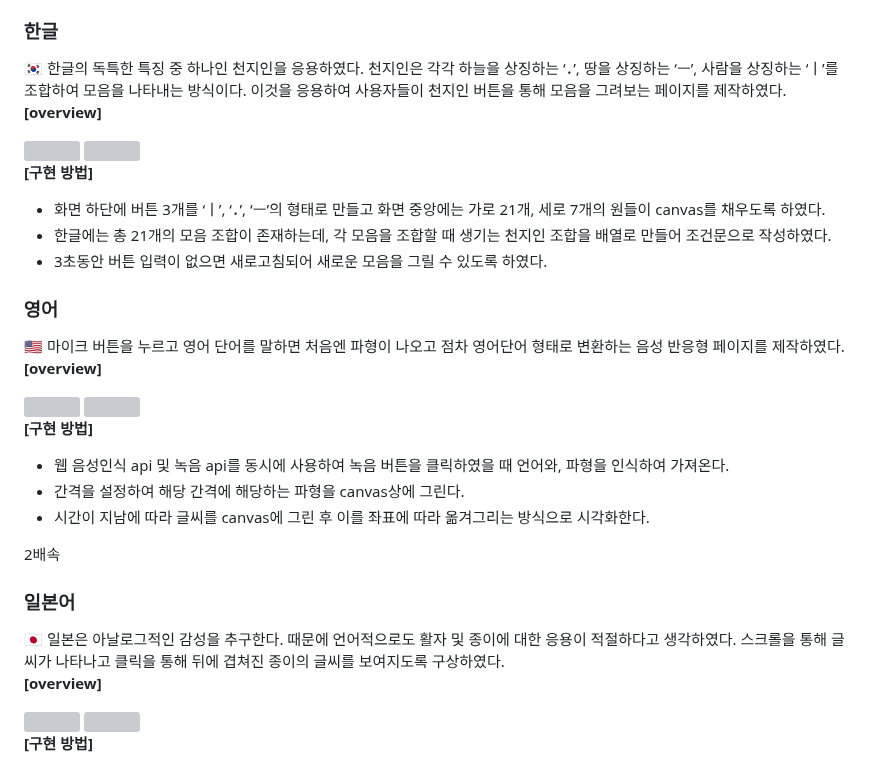
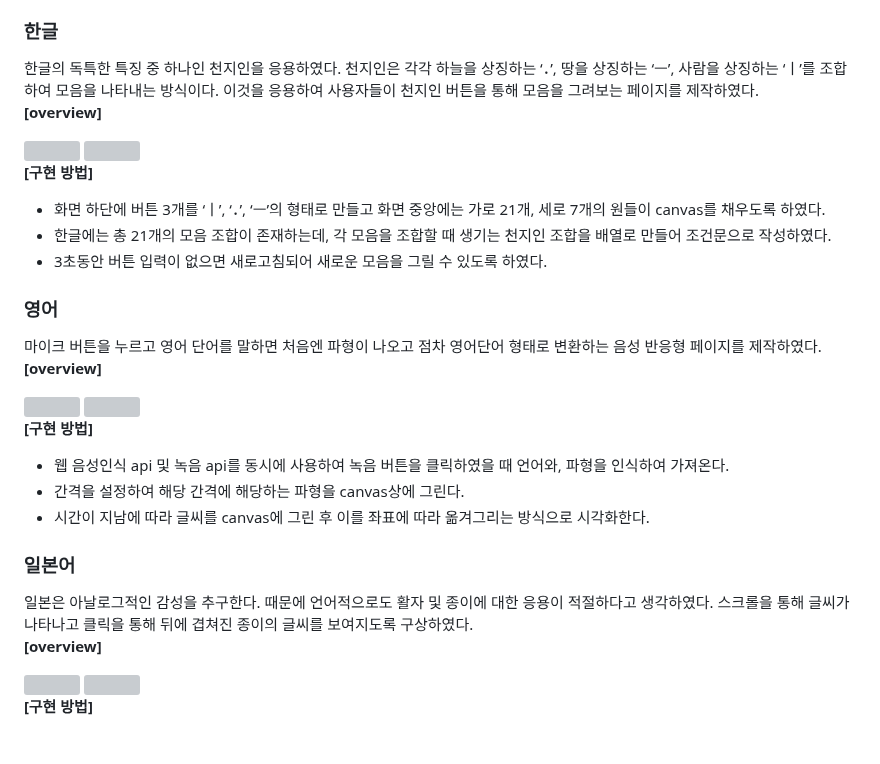
Before and after one commit to ParkGangtae/InteractiveTypoWeb, a Markdown page: readme.md, the part around the change. Drawn GitHub-style; blank space fills up the shorter version; grey boxes are pictures that could not be loaded.

```diff
--- a/readme.md
+++ b/readme.md
@@ -46,7 +46,7 @@
 ### 한글
 
 <aside>
-🇰🇷 한글의 독특한 특징 중 하나인 천지인을 응용하였다. 천지인은 각각 하늘을 상징하는 ‘．’, 땅을 상징하는 ‘ㅡ’, 사람을 상징하는 ‘ㅣ’를 조합하여 모음을 나타내는 방식이다. 이것을 응용하여 사용자들이 천지인 버튼을 통해 모음을 그려보는 페이지를 제작하였다.
+한글의 독특한 특징 중 하나인 천지인을 응용하였다. 천지인은 각각 하늘을 상징하는 ‘．’, 땅을 상징하는 ‘ㅡ’, 사람을 상징하는 ‘ㅣ’를 조합하여 모음을 나타내는 방식이다. 이것을 응용하여 사용자들이 천지인 버튼을 통해 모음을 그려보는 페이지를 제작하였다.
 
 </aside>
 
@@ -66,7 +66,7 @@
 ### 영어
 
 <aside>
-🇺🇸 마이크 버튼을 누르고 영어 단어를 말하면 처음엔 파형이 나오고 점차 영어단어 형태로 변환하는 음성 반응형 페이지를 제작하였다.
+마이크 버튼을 누르고 영어 단어를 말하면 처음엔 파형이 나오고 점차 영어단어 형태로 변환하는 음성 반응형 페이지를 제작하였다.
 
 </aside>
 
@@ -82,12 +82,10 @@
 - 간격을 설정하여 해당 간격에 해당하는 파형을 canvas상에 그린다.
 - 시간이 지남에 따라 글씨를 canvas에 그린 후 이를 좌표에 따라 옮겨그리는 방식으로 시각화한다.
 
-2배속
-
 ### 일본어
 
 <aside>
-🇯🇵 일본은 아날로그적인 감성을 추구한다. 때문에 언어적으로도 활자 및 종이에 대한 응용이 적절하다고 생각하였다. 스크롤을 통해 글씨가 나타나고 클릭을 통해 뒤에 겹쳐진 종이의 글씨를 보여지도록 구상하였다.
+일본은 아날로그적인 감성을 추구한다. 때문에 언어적으로도 활자 및 종이에 대한 응용이 적절하다고 생각하였다. 스크롤을 통해 글씨가 나타나고 클릭을 통해 뒤에 겹쳐진 종이의 글씨를 보여지도록 구상하였다.
 
 </aside>
 
```
